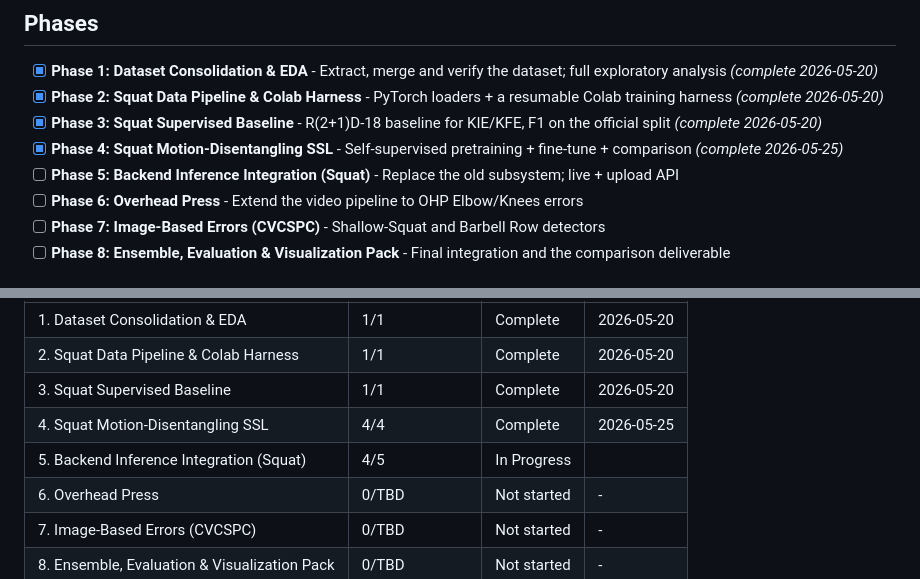
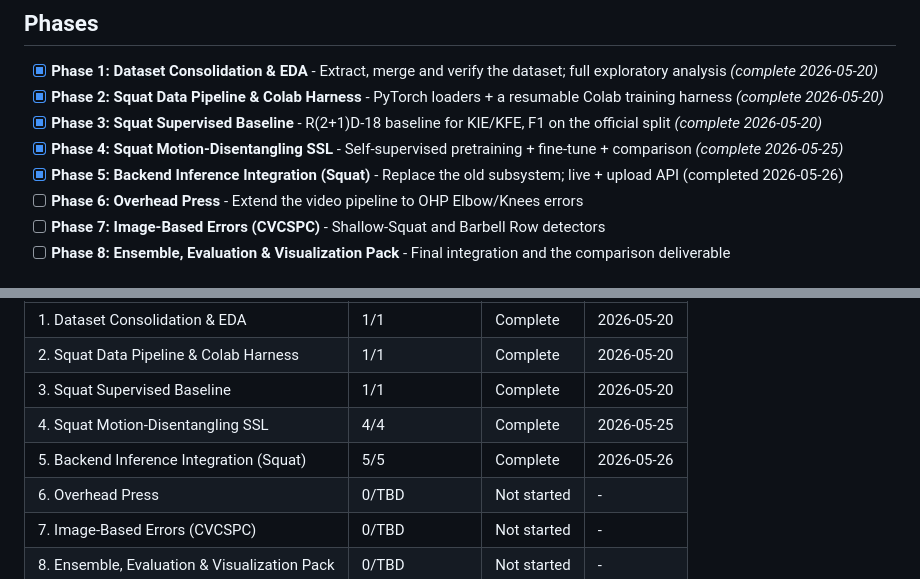
Before and after one commit to Ibrahim-Shahin1/fitnova, a Markdown page: .planning/ROADMAP.md, 2 parts joined by grey strips. GitHub-like rendering.

```diff
--- a/.planning/ROADMAP.md
+++ b/.planning/ROADMAP.md
@@ -10,7 +10,7 @@ This milestone rebuilds FitNova's form-correction feature from scratch on the Fi
 - [x] **Phase 2: Squat Data Pipeline & Colab Harness** - PyTorch loaders + a resumable Colab training harness  *(complete 2026-05-20)*
 - [x] **Phase 3: Squat Supervised Baseline** - R(2+1)D-18 baseline for KIE/KFE, F1 on the official split  *(complete 2026-05-20)*
 - [x] **Phase 4: Squat Motion-Disentangling SSL** - Self-supervised pretraining + fine-tune + comparison  *(complete 2026-05-25)*
-- [ ] **Phase 5: Backend Inference Integration (Squat)** - Replace the old subsystem; live + upload API
+- [x] **Phase 5: Backend Inference Integration (Squat)** - Replace the old subsystem; live + upload API (completed 2026-05-26)
 - [ ] **Phase 6: Overhead Press** - Extend the video pipeline to OHP Elbow/Knees errors
 - [ ] **Phase 7: Image-Based Errors (CVCSPC)** - Shallow-Squat and Barbell Row detectors
 - [ ] **Phase 8: Ensemble, Evaluation & Visualization Pack** - Final integration and the comparison deliverable
@@ -179,7 +179,7 @@ Phases execute in numeric order: 1 → 2 → 3 → 4 → 5 → 6 → 7 → 8
 | 2. Squat Data Pipeline & Colab Harness | 1/1 | Complete | 2026-05-20 |
 | 3. Squat Supervised Baseline | 1/1 | Complete | 2026-05-20 |
 | 4. Squat Motion-Disentangling SSL | 4/4 | Complete | 2026-05-25 |
-| 5. Backend Inference Integration (Squat) | 4/5 | In Progress|  |
+| 5. Backend Inference Integration (Squat) | 5/5 | Complete   | 2026-05-26 |
 | 6. Overhead Press | 0/TBD | Not started | - |
 | 7. Image-Based Errors (CVCSPC) | 0/TBD | Not started | - |
 | 8. Ensemble, Evaluation & Visualization Pack | 0/TBD | Not started | - |
```
Also changed, not shown: other parts of .planning/ROADMAP.md (+1 -1 lines), .planning/STATE.md (+13 -9 lines), 1 other file.
